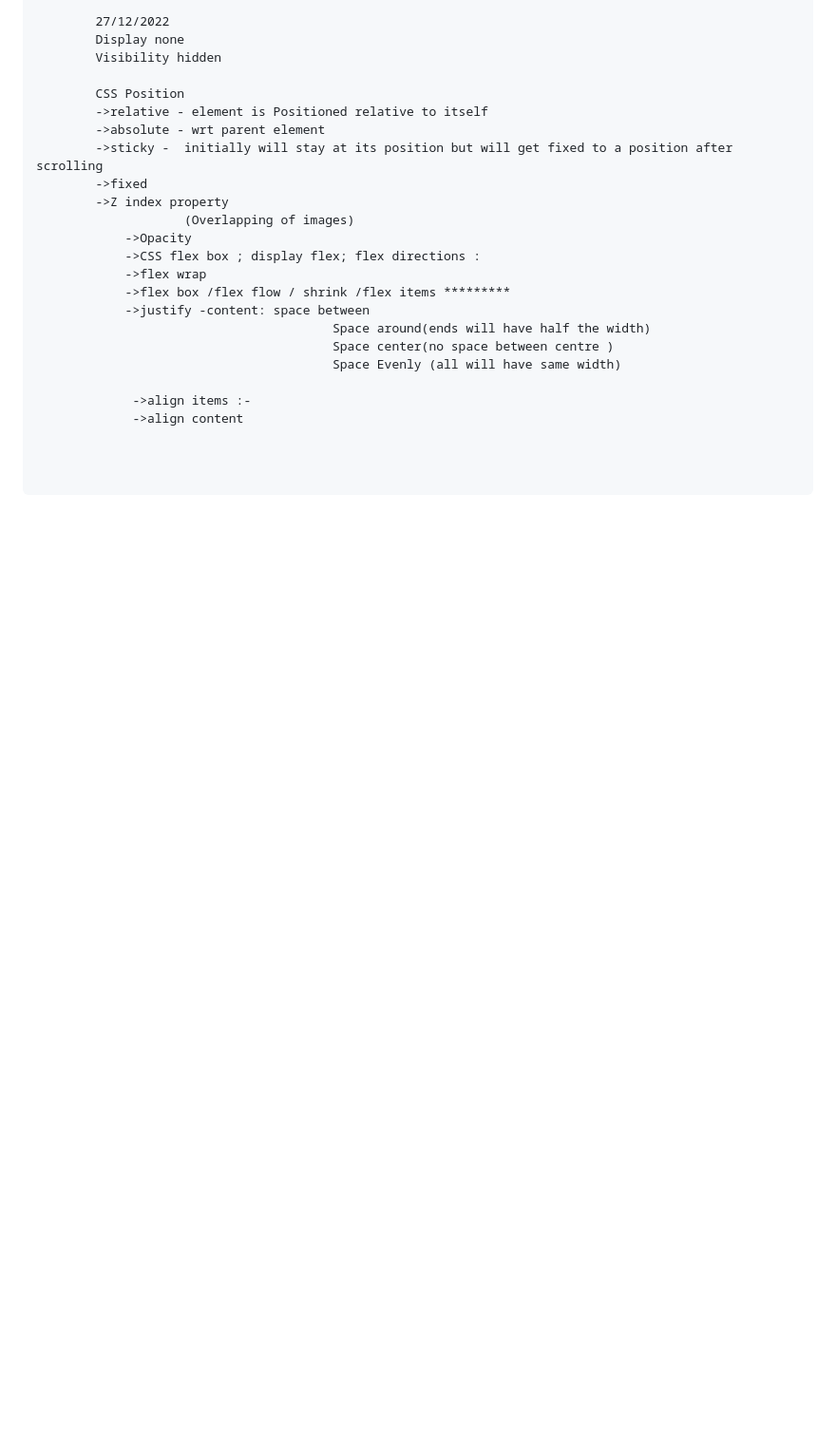
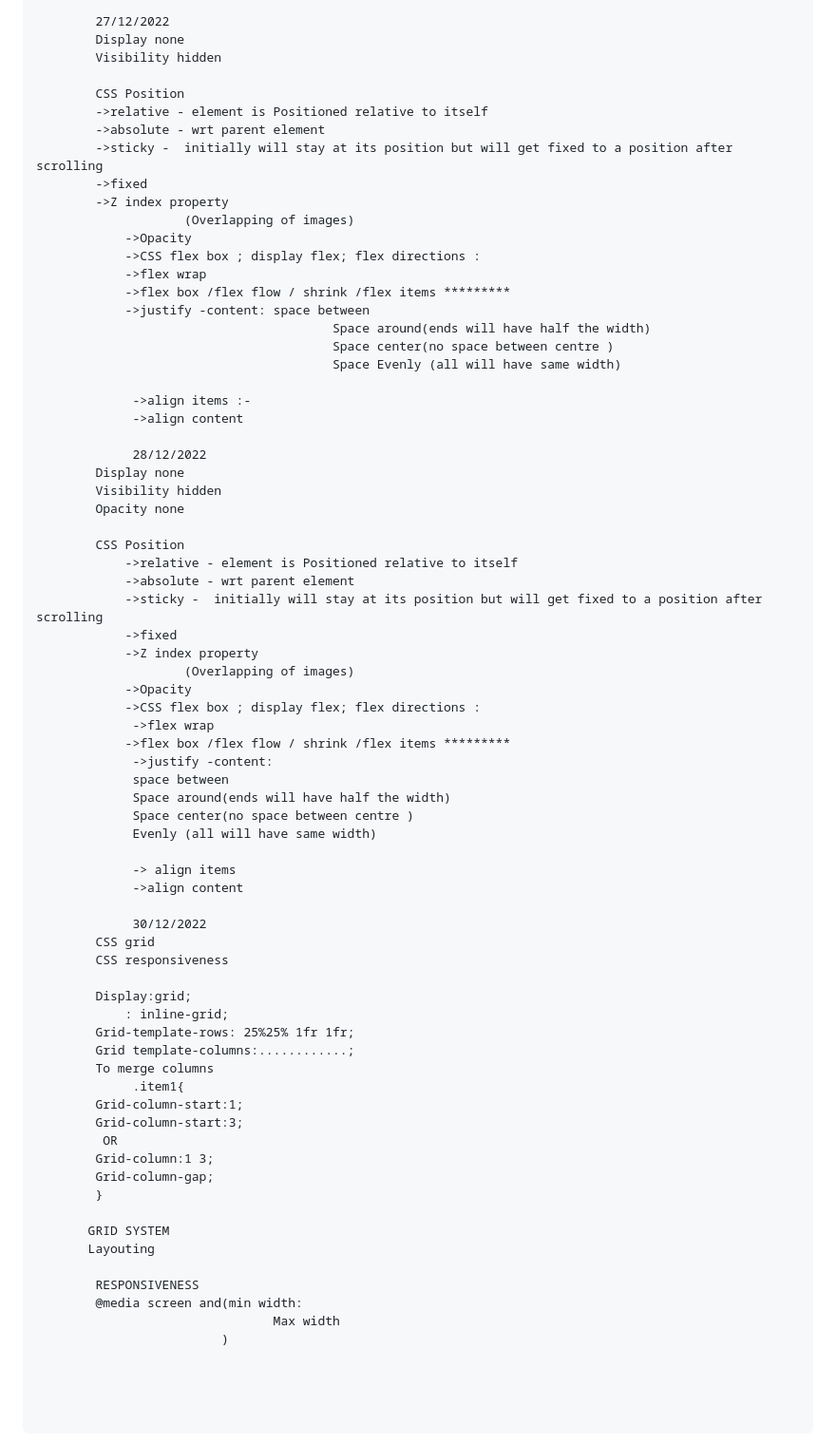
Before and after one commit to Somya-17/InternshipProject, a Markdown page: README.md, the part around the change. Shown: that part at 95% size. Rendered like a GitHub page; blank space fills up the shorter version.

```diff
--- a/README.md
+++ b/README.md
@@ -149,6 +149,57 @@ Attributes
              ->align items :-
              ->align content
 
+             28/12/2022
+        Display none
+        Visibility hidden
+        Opacity none
+
+        CSS Position
+            ->relative - element is Positioned relative to itself
+            ->absolute - wrt parent element
+            ->sticky -  initially will stay at its position but will get fixed to a position after scrolling
+            ->fixed
+            ->Z index property
+                    (Overlapping of images)
+            ->Opacity
+            ->CSS flex box ; display flex; flex directions :
+             ->flex wrap
+            ->flex box /flex flow / shrink /flex items *********
+             ->justify -content:
+             space between
+             Space around(ends will have half the width)
+             Space center(no space between centre )
+             Evenly (all will have same width)
+
+             -> align items
+             ->align content
+
+             30/12/2022
+        CSS grid
+        CSS responsiveness
+
+        Display:grid;
+            : inline-grid;
+        Grid-template-rows: 25%25% 1fr 1fr;
+        Grid template-columns:............;
+        To merge columns
+             .item1{
+        Grid-column-start:1;
+        Grid-column-start:3;
+         OR
+        Grid-column:1 3;
+        Grid-column-gap;
+        }
+
+       GRID SYSTEM
+       Layouting
+
+        RESPONSIVENESS
+        @media screen and(min width:
+                                Max width
+                         )
+
+
 
 
 </pre>
```
